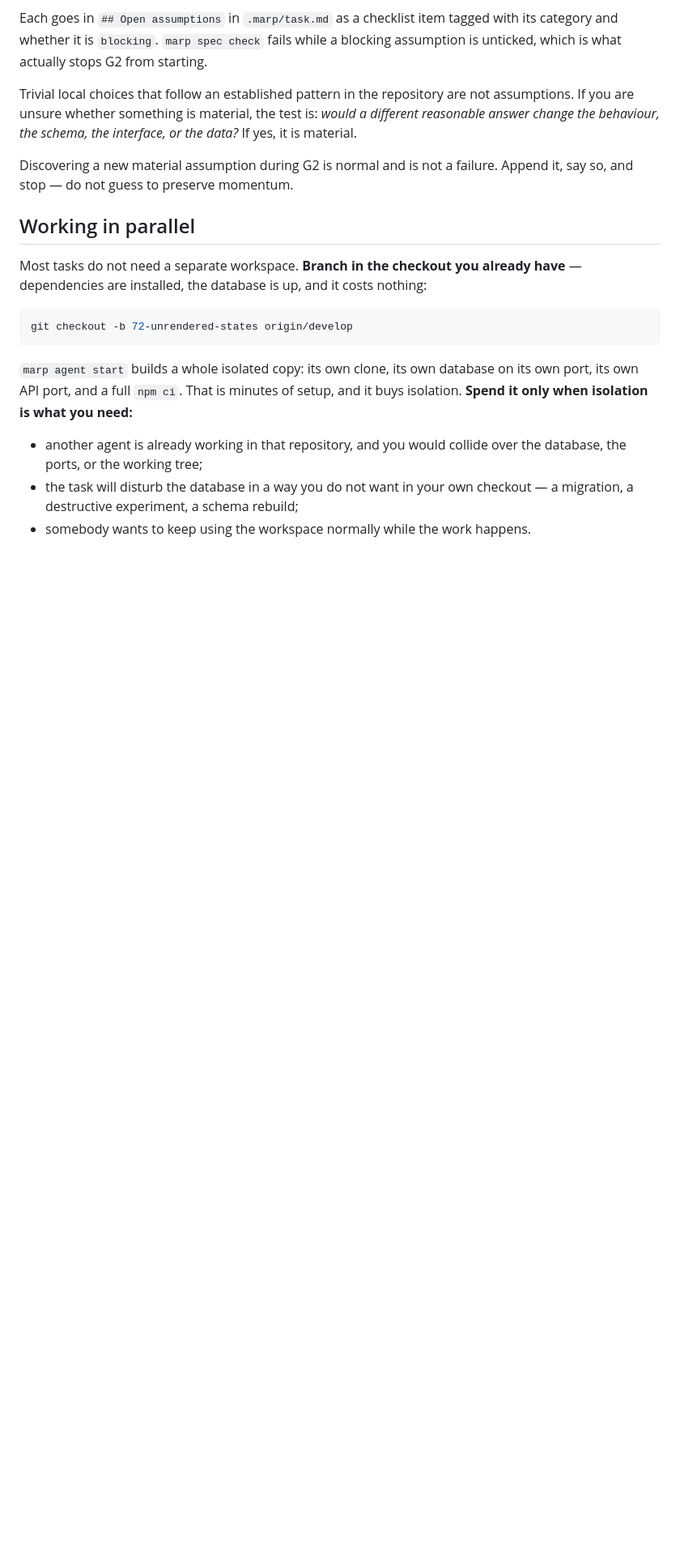
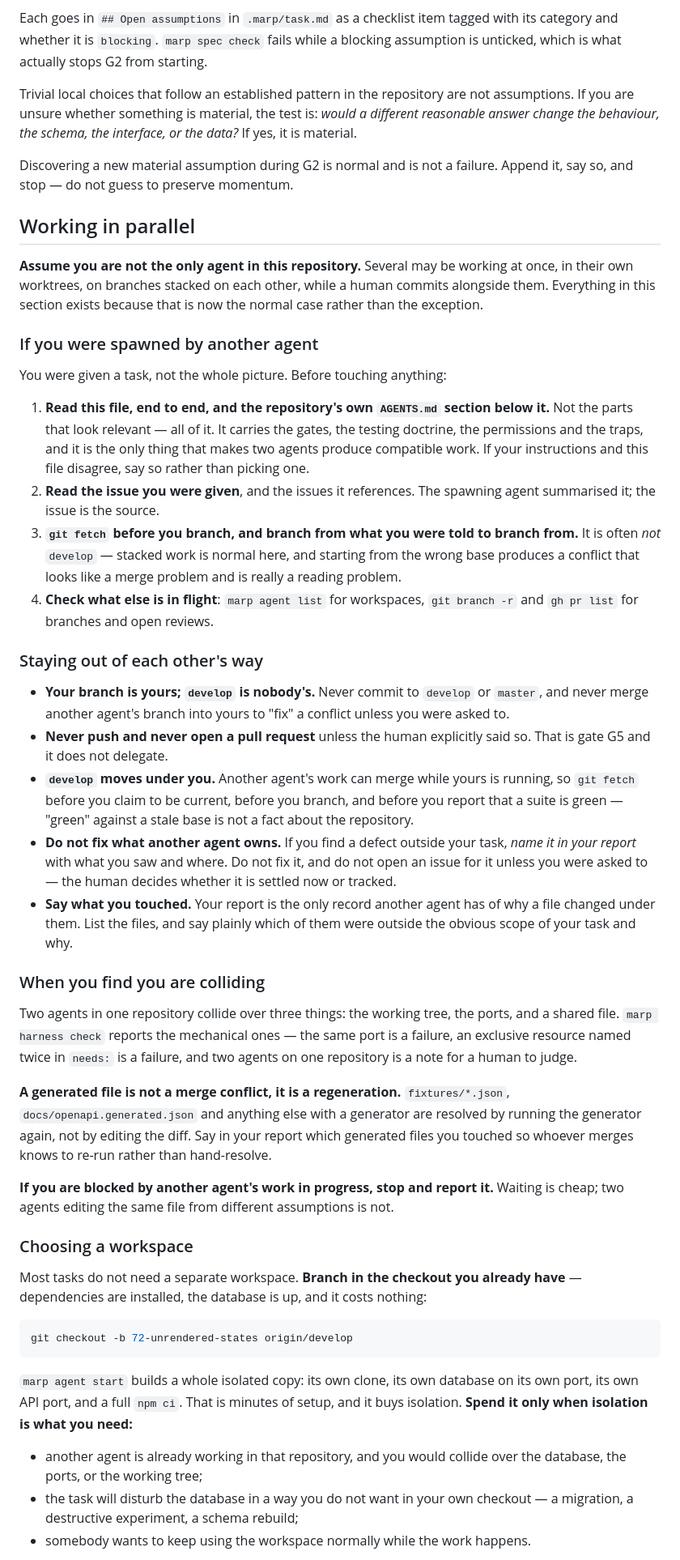
Before and after one commit to MarineAppliedResearch/MARP, a Markdown page: AGENTS.md, the part around one of its changes. Shown at 81% size. Rendered like a GitHub page; blank space fills up the shorter version.

```diff
--- a/AGENTS.md
+++ b/AGENTS.md
@@ -99,6 +99,62 @@ say so, and stop — do not guess to preserve momentum.
 
 ## Working in parallel
 
+**Assume you are not the only agent in this repository.** Several may be working at once,
+in their own worktrees, on branches stacked on each other, while a human commits alongside
+them. Everything in this section exists because that is now the normal case rather than the
+exception.
+
+### If you were spawned by another agent
+
+You were given a task, not the whole picture. Before touching anything:
+
+1. **Read this file, end to end, and the repository's own `AGENTS.md` section below it.**
+   Not the parts that look relevant — all of it. It carries the gates, the testing
+   doctrine, the permissions and the traps, and it is the only thing that makes two agents
+   produce compatible work. If your instructions and this file disagree, say so rather than
+   picking one.
+2. **Read the issue you were given**, and the issues it references. The spawning agent
+   summarised it; the issue is the source.
+3. **`git fetch` before you branch, and branch from what you were told to branch from.**
+   It is often *not* `develop` — stacked work is normal here, and starting from the wrong
+   base produces a conflict that looks like a merge problem and is really a reading problem.
+4. **Check what else is in flight**: `marp agent list` for workspaces, `git branch -r` and
+   `gh pr list` for branches and open reviews.
+
+### Staying out of each other's way
+
+- **Your branch is yours; `develop` is nobody's.** Never commit to `develop` or `master`,
+  and never merge another agent's branch into yours to "fix" a conflict unless you were
+  asked to.
+- **Never push and never open a pull request** unless the human explicitly said so. That is
+  gate G5 and it does not delegate.
+- **`develop` moves under you.** Another agent's work can merge while yours is running, so
+  `git fetch` before you claim to be current, before you branch, and before you report that
+  a suite is green — "green" against a stale base is not a fact about the repository.
+- **Do not fix what another agent owns.** If you find a defect outside your task, *name it
+  in your report* with what you saw and where. Do not fix it, and do not open an issue for
+  it unless you were asked to — the human decides whether it is settled now or tracked.
+- **Say what you touched.** Your report is the only record another agent has of why a file
+  changed under them. List the files, and say plainly which of them were outside the
+  obvious scope of your task and why.
+
+### When you find you are colliding
+
+Two agents in one repository collide over three things: the working tree, the ports, and a
+shared file. `marp harness check` reports the mechanical ones — the same port is a failure,
+an exclusive resource named twice in `needs:` is a failure, and two agents on one repository
+is a note for a human to judge.
+
+**A generated file is not a merge conflict, it is a regeneration.** `fixtures/*.json`,
+`docs/openapi.generated.json` and anything else with a generator are resolved by running the
+generator again, not by editing the diff. Say in your report which generated files you
+touched so whoever merges knows to re-run rather than hand-resolve.
+
+**If you are blocked by another agent's work in progress, stop and report it.** Waiting is
+cheap; two agents editing the same file from different assumptions is not.
+
+### Choosing a workspace
+
 Most tasks do not need a separate workspace. **Branch in the checkout you already have**
 — dependencies are installed, the database is up, and it costs nothing:
 
```
Also changed, not shown: other parts of AGENTS.md (+16 -0 lines), CLAUDE.md (+31 -0 lines).
